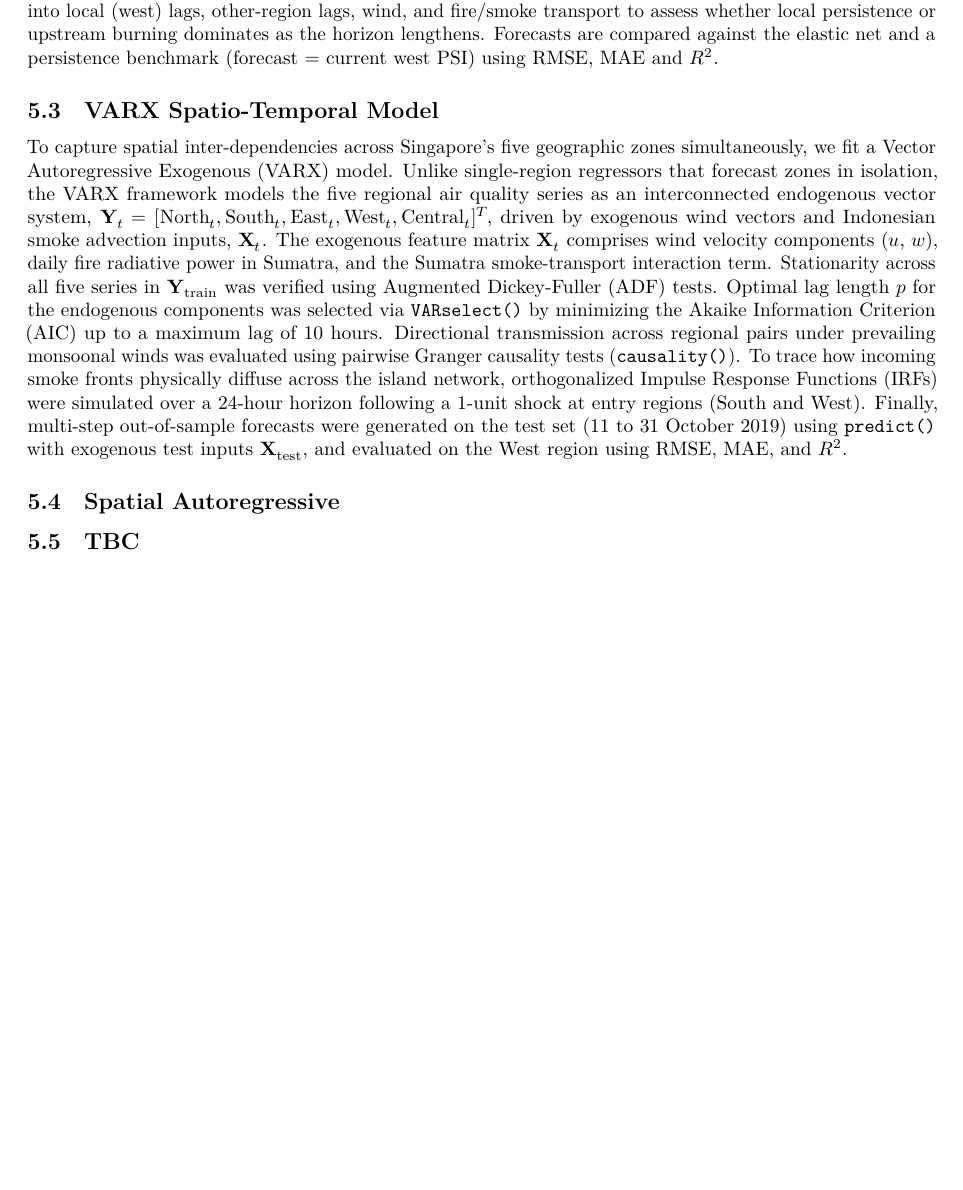
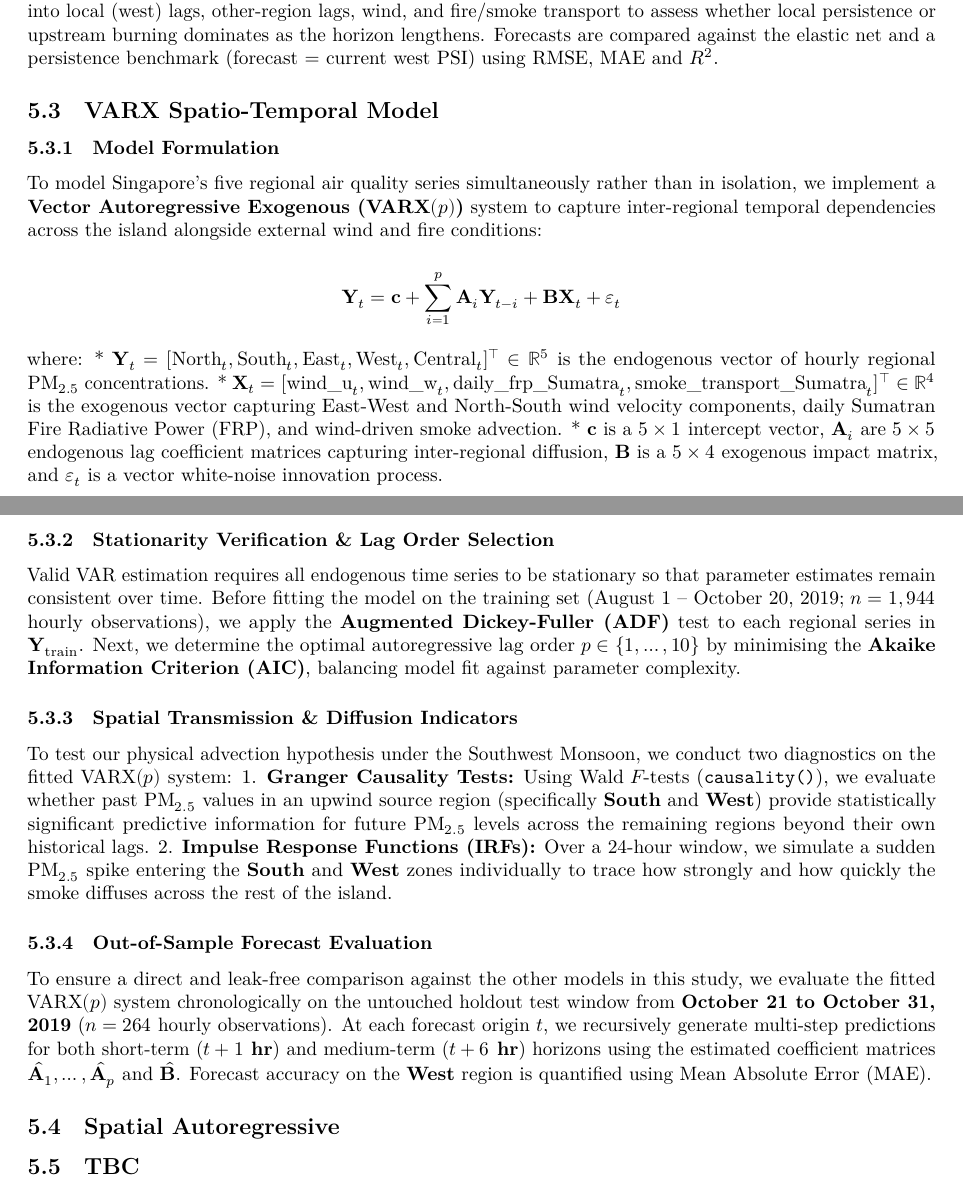
Before and after one commit to yijing560/MH4510-haze-prediction, an R Markdown document (MH4510 report.Rmd): part of page 4 of 9 before the commit and two parts of pages 4 and 5 of 10 after it, the two joined at a grey line, cut so that both start at the same text, the shorter picture padded with empty space. Rendered offline with R 4.5, knitr and Pandoc, then LaTeX, with nearby package versions; some code elsewhere in the file could not run offline.

Commit message:
Updated VARX methodology section
Added model formulation, stationarity verification, and evaluation methods for the VARX model to analyze air quality across Singapore's regions.

```diff
--- a/MH4510 report.Rmd
+++ b/MH4510 report.Rmd
@@ -94,7 +94,27 @@ To prevent data leakage and simulate real-world forecasting performance during h
 Linear models such as the elastic net cannot capture threshold effects, for example wind speed needing to exceed a critical value before smoke plumes reach Singapore. To account for such non-linear atmospheric interactions, we train a Random Forest (Breiman, 2001) of 500 trees to forecast the PSI level in the west region at two horizons: $t+1$ hour (immediate) and $t+6$ hours (extended). Predictors at time $t$ comprise the PSI of all five regions at lags 0 to 5 hours, wind vector components ($u$, $w$) and mean wind speed, and daily fire radiative power and hotspot counts for Sumatra, together with the Sumatra smoke-transport interaction term. The number of variables tried at each split (`mtry`) is selected by minimising the out-of-bag (OOB) mean squared error. The data are split by time (training: 1 August to 10 October 2019; testing: 11 to 31 October 2019) to avoid leaking future observations into training. As this split is deterministic, all models in the group are evaluated on the same test set. Variable importance is measured by permutation: the percentage increase in OOB MSE when a predictor's values are randomly shuffled. Predictors are grouped into local (west) lags, other-region lags, wind, and fire/smoke transport to assess whether local persistence or upstream burning dominates as the horizon lengthens. Forecasts are compared against the elastic net and a persistence benchmark (forecast = current west PSI) using RMSE, MAE and $R^2$.
 
 ## VARX Spatio-Temporal Model
-To capture spatial inter-dependencies across Singapore’s five geographic zones simultaneously, we fit a Vector Autoregressive Exogenous (VARX) model. Unlike single-region regressors that forecast zones in isolation, the VARX framework models the five regional air quality series as an interconnected endogenous vector system, $\mathbf{Y}_t = [\text{North}_t, \text{South}_t, \text{East}_t, \text{West}_t, \text{Central}_t]^T$, driven by exogenous wind vectors and Indonesian smoke advection inputs, $\mathbf{X}_t$. The exogenous feature matrix $\mathbf{X}_t$ comprises wind velocity components ($u$, $w$), daily fire radiative power in Sumatra, and the Sumatra smoke-transport interaction term. Stationarity across all five series in $\mathbf{Y}_{\text{train}}$ was verified using Augmented Dickey-Fuller (ADF) tests. Optimal lag length $p$ for the endogenous components was selected via `VARselect()` by minimizing the Akaike Information Criterion (AIC) up to a maximum lag of 10 hours. Directional transmission across regional pairs under prevailing monsoonal winds was evaluated using pairwise Granger causality tests (`causality()`). To trace how incoming smoke fronts physically diffuse across the island network, orthogonalized Impulse Response Functions (IRFs) were simulated over a 24-hour horizon following a 1-unit shock at entry regions (South and West). Finally, multi-step out-of-sample forecasts were generated on the test set (11 to 31 October 2019) using `predict()` with exogenous test inputs $\mathbf{X}_{\text{test}}$, and evaluated on the West region using RMSE, MAE, and $R^2$.
+### Model Formulation
+To model Singapore's five regional air quality series simultaneously rather than in isolation, we implement a **Vector Autoregressive Exogenous ($\text{VARX}(p)$)** system to capture inter-regional temporal dependencies across the island alongside external wind and fire conditions:
+
+$$\mathbf{Y}_t = \mathbf{c} + \sum_{i=1}^{p} \mathbf{A}_i \mathbf{Y}_{t-i} + \mathbf{B} \mathbf{X}_t + \boldsymbol{\varepsilon}_t$$
+
+where:
+* $\mathbf{Y}_t = [\text{North}_t, \text{South}_t, \text{East}_t, \text{West}_t, \text{Central}_t]^\top \in \mathbb{R}^5$ is the endogenous vector of hourly regional $\text{PM}_{2.5}$ concentrations.
+* $\mathbf{X}_t = [\text{wind\_u}_t, \text{wind\_w}_t, \text{daily\_frp\_Sumatra}_t, \text{smoke\_transport\_Sumatra}_t]^\top \in \mathbb{R}^4$ is the exogenous vector capturing East-West and North-South wind velocity components, daily Sumatran Fire Radiative Power (FRP), and wind-driven smoke advection.
+* $\mathbf{c}$ is a $5 \times 1$ intercept vector, $\mathbf{A}_i$ are $5 \times 5$ endogenous lag coefficient matrices capturing inter-regional diffusion, $\mathbf{B}$ is a $5 \times 4$ exogenous impact matrix, and $\boldsymbol{\varepsilon}_t$ is a vector white-noise innovation process.
+
+### Stationarity Verification & Lag Order Selection
+Valid VAR estimation requires all endogenous time series to be stationary so that parameter estimates remain consistent over time. Before fitting the model on the training set (August 1 – October 20, 2019; $n = 1,944$ hourly observations), we apply the **Augmented Dickey-Fuller (ADF)** test to each regional series in $\mathbf{Y}_{\text{train}}$. Next, we determine the optimal autoregressive lag order $p \in \{1, \dots, 10\}$ by minimising the **Akaike Information Criterion (AIC)**, balancing model fit against parameter complexity.
+
+### Spatial Transmission & Diffusion Indicators
+To test our physical advection hypothesis under the Southwest Monsoon, we conduct two diagnostics on the fitted $\text{VARX}(p)$ system:
+1. **Granger Causality Tests:** Using Wald $F$-tests (`causality()`), we evaluate whether past $\text{PM}_{2.5}$ values in an upwind source region (specifically **South** and **West**) provide statistically significant predictive information for future $\text{PM}_{2.5}$ levels across the remaining regions beyond their own historical lags.
+2. **Impulse Response Functions (IRFs):** Over a 24-hour window, we simulate a sudden $\text{PM}_{2.5}$ spike entering the **South** and **West** zones individually to trace how strongly and how quickly the smoke diffuses across the rest of the island.
+
+### Out-of-Sample Forecast Evaluation
+To ensure a direct and leak-free comparison against the other models in this study, we evaluate the fitted $\text{VARX}(p)$ system chronologically on the untouched holdout test window from **October 21 to October 31, 2019** ($n = 264$ hourly observations). At each forecast origin $t$, we recursively generate multi-step predictions for both short-term (**$t+1\text{ hr}$**) and medium-term (**$t+6\text{ hr}$**) horizons using the estimated coefficient matrices $\hat{\mathbf{A}}_1, \dots, \hat{\mathbf{A}}_p$ and $\hat{\mathbf{B}}$. Forecast accuracy on the **West** region is quantified using Mean Absolute Error ($\text{MAE}$).
+
 
 ## Spatial Autoregressive
 ## TBC
```
